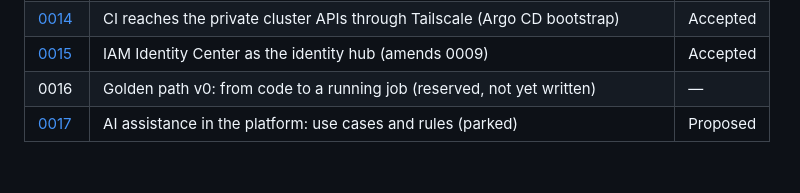
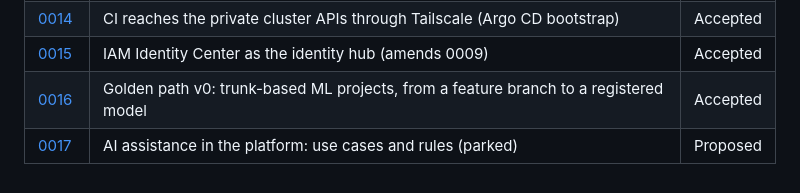
Before and after one commit to mlqube/.github, a Markdown page: docs/adr/README.md, the part around the change. Drawn GitHub-style.

```diff
--- a/docs/adr/README.md
+++ b/docs/adr/README.md
@@ -19,5 +19,5 @@ Each important MlQube architecture decision is recorded as an ADR. To propose a
 | [0013](0013-cni-and-network-policy.md) | AWS VPC CNI with prefix delegation and built-in network policy enforcement | Accepted |
 | [0014](0014-ci-access-to-private-clusters.md) | CI reaches the private cluster APIs through Tailscale (Argo CD bootstrap) | Accepted |
 | [0015](0015-iam-identity-center-identity-hub.md) | IAM Identity Center as the identity hub (amends 0009) | Accepted |
-| 0016 | Golden path v0: from code to a running job (reserved, not yet written) | — |
+| [0016](0016-golden-path-v0.md) | Golden path v0: trunk-based ML projects, from a feature branch to a registered model | Accepted |
 | [0017](0017-ai-assistance-in-the-platform.md) | AI assistance in the platform: use cases and rules (parked) | Proposed |
```
Also changed, not shown: README.md (+1 -1 lines), docs/adr/0016-golden-path-v0.md (added, +93 -0 lines), docs/golden-path-v0-plan.md (added, +76 -0 lines), docs/golden-path.md (added, +124 -0 lines), docs/roadmap.md (+2 -0 lines), docs/diagrams/golden_1_developer_flow.png (added), docs/diagrams/golden_2_cleanup.png (added), 5 other files.
